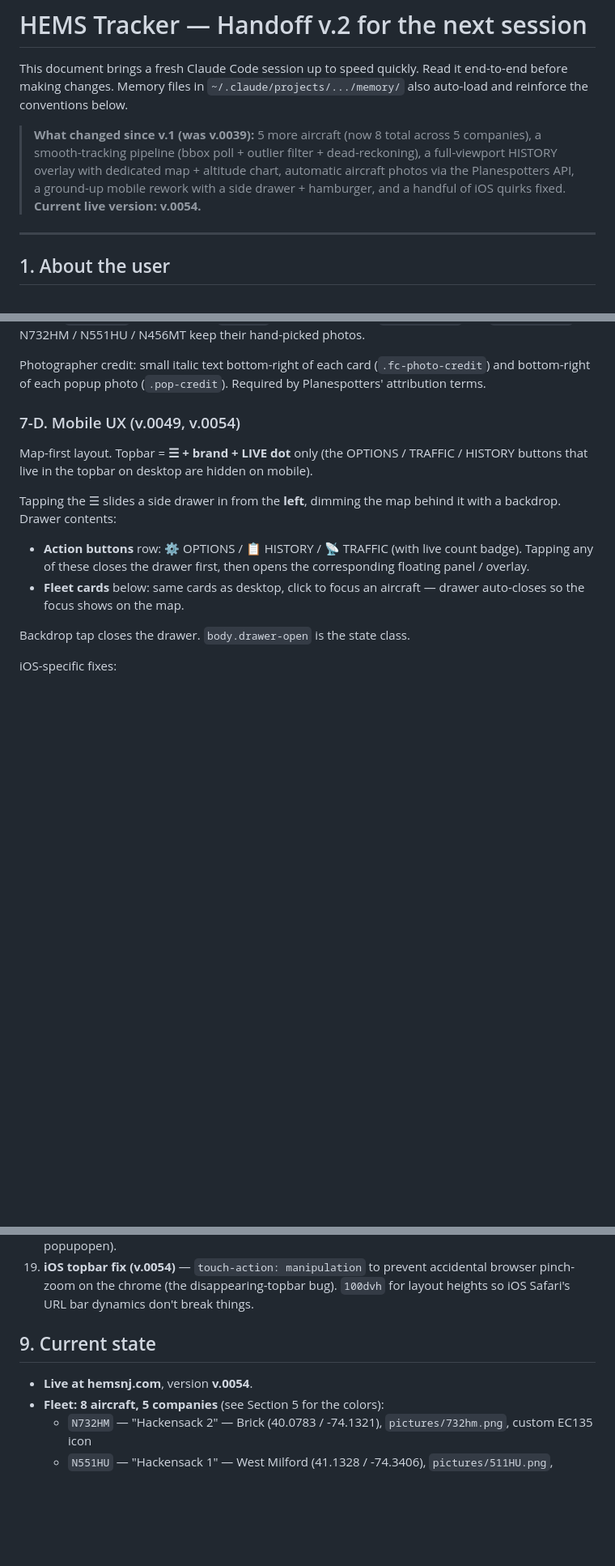
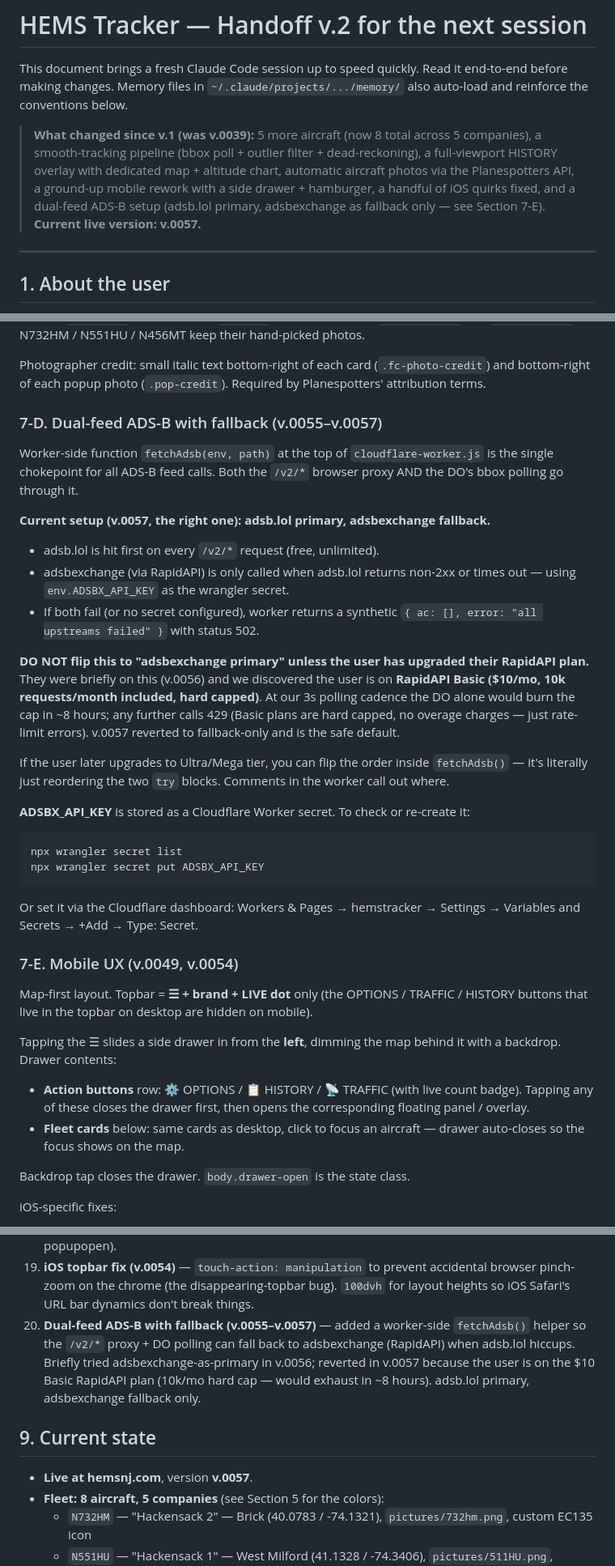
Before and after one commit to RiskfreeDraenor/HEMS-tracker, a Markdown page: HANDOFF.md, 3 parts joined by grey strips. Shown at 81% size. GitHub-like rendering; blank space fills up the shorter version.

Commit message:
HANDOFF: document the dual-feed ADS-B setup (v.0055–v.0057)
- New Section 7-D explains fetchAdsb() — adsb.lol primary, adsbexchange
  (RapidAPI) fallback only. Spells out the cost-trap so next session
  doesn't accidentally re-flip the priority: user is on Basic (10k/mo
  hard-capped), so adsbexchange-as-primary would 429 within 8 hours.
- Architecture diagram updated to show the fallback chain.
- Process timeline gets entry 20 covering v.0055–v.0057.
- Current state bumped to v.0057.
- Cheat sheet picks up `wrangler secret list` for verifying the key.

````diff
--- a/HANDOFF.md
+++ b/HANDOFF.md
@@ -8,8 +8,9 @@ also auto-load and reinforce the conventions below.
 > 5 companies), a smooth-tracking pipeline (bbox poll + outlier filter +
 > dead-reckoning), a full-viewport HISTORY overlay with dedicated map +
 > altitude chart, automatic aircraft photos via the Planespotters API, a
-> ground-up mobile rework with a side drawer + hamburger, and a handful of
-> iOS quirks fixed. **Current live version: v.0054.**
+> ground-up mobile rework with a side drawer + hamburger, a handful of iOS
+> quirks fixed, and a dual-feed ADS-B setup (adsb.lol primary, adsbexchange
+> as fallback only — see Section 7-E). **Current live version: v.0057.**
 
 ---
 
@@ -273,7 +275,42 @@ Photographer credit: small italic text bottom-right of each card (`.fc-photo-cre
 and bottom-right of each popup photo (`.pop-credit`). Required by Planespotters'
 attribution terms.
 
-### 7-D. Mobile UX (v.0049, v.0054)
+### 7-D. Dual-feed ADS-B with fallback (v.0055–v.0057)
+
+Worker-side function `fetchAdsb(env, path)` at the top of
+`cloudflare-worker.js` is the single chokepoint for all ADS-B feed calls.
+Both the `/v2/*` browser proxy AND the DO's bbox polling go through it.
+
+**Current setup (v.0057, the right one): adsb.lol primary, adsbexchange fallback.**
+
+- adsb.lol is hit first on every `/v2/*` request (free, unlimited).
+- adsbexchange (via RapidAPI) is only called when adsb.lol returns non-2xx
+  or times out — using `env.ADSBX_API_KEY` as the wrangler secret.
+- If both fail (or no secret configured), worker returns a synthetic
+  `{ ac: [], error: "all upstreams failed" }` with status 502.
+
+**DO NOT flip this to "adsbexchange primary" unless the user has upgraded
+their RapidAPI plan.** They were briefly on this (v.0056) and we discovered
+the user is on **RapidAPI Basic ($10/mo, 10k requests/month included, hard
+capped)**. At our 3s polling cadence the DO alone would burn the cap in ~8
+hours; any further calls 429 (Basic plans are hard capped, no overage
+charges — just rate-limit errors). v.0057 reverted to fallback-only and
+is the safe default.
+
+If the user later upgrades to Ultra/Mega tier, you can flip the order
+inside `fetchAdsb()` — it's literally just reordering the two `try`
+blocks. Comments in the worker call out where.
+
+**ADSBX_API_KEY** is stored as a Cloudflare Worker secret. To check or
+re-create it:
+```
+npx wrangler secret list
+npx wrangler secret put ADSBX_API_KEY
+```
+Or set it via the Cloudflare dashboard: Workers & Pages → hemstracker →
+Settings → Variables and Secrets → +Add → Type: Secret.
+
+### 7-E. Mobile UX (v.0049, v.0054)
 
 Map-first layout. Topbar = **☰ + brand + LIVE dot** only (the OPTIONS /
 TRAFFIC / HISTORY buttons that live in the topbar on desktop are hidden on
@@ -357,10 +394,16 @@ iOS-specific fixes:
     accidental browser pinch-zoom on the chrome (the disappearing-topbar
     bug). `100dvh` for layout heights so iOS Safari's URL bar dynamics
     don't break things.
+20. **Dual-feed ADS-B with fallback (v.0055–v.0057)** — added a worker-side
+    `fetchAdsb()` helper so the `/v2/*` proxy + DO polling can fall back to
+    adsbexchange (RapidAPI) when adsb.lol hiccups. Briefly tried
+    adsbexchange-as-primary in v.0056; reverted in v.0057 because the user
+    is on the $10 Basic RapidAPI plan (10k/mo hard cap — would exhaust in
+    ~8 hours). adsb.lol primary, adsbexchange fallback only.
 
 ## 9. Current state
 
-- **Live at hemsnj.com**, version **v.0054**.
+- **Live at hemsnj.com**, version **v.0057**.
 - **Fleet: 8 aircraft, 5 companies** (see Section 5 for the colors):
   - `N732HM` — "Hackensack 2" — Brick (40.0783 / -74.1321), `pictures/732hm.png`, custom EC135 icon
   - `N551HU` — "Hackensack 1" — West Milford (41.1328 / -74.3406), `pictures/511HU.png`, custom EC135 icon
````
Also changed, not shown: other parts of HANDOFF.md (+9 -4 lines).
